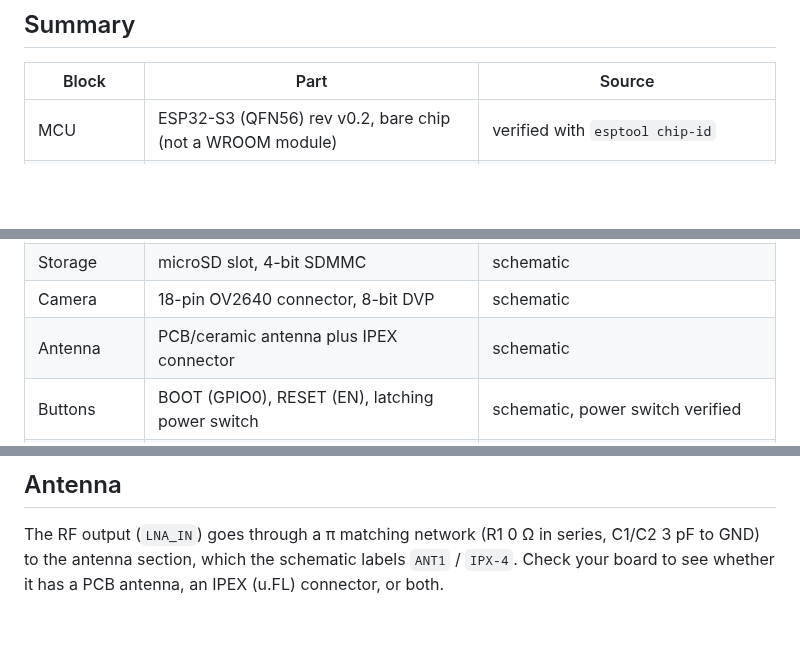
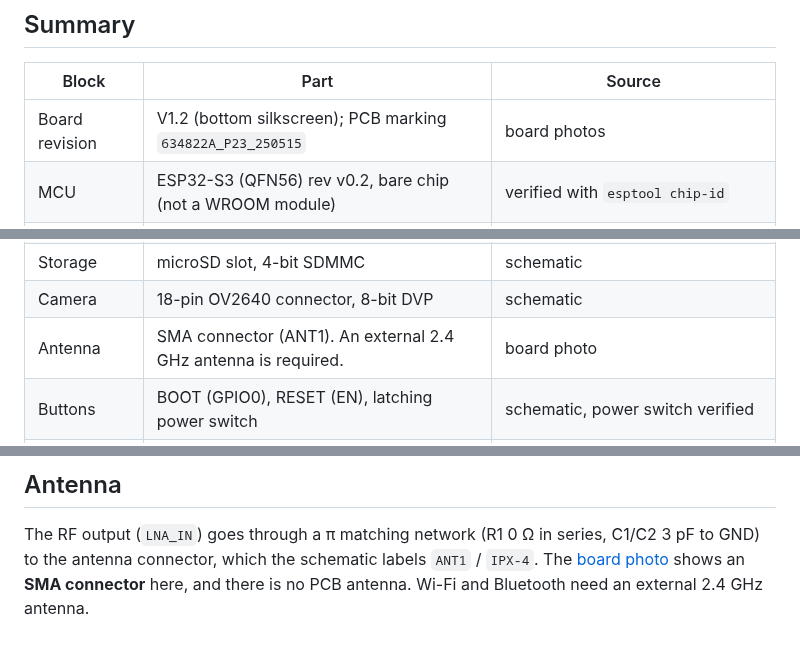
Before and after one commit to jeroenvermeulen/esp32-s3-poe-w5500-n16r8-dev-board, a Markdown page: docs/hardware.md, 3 parts joined by grey strips. GitHub-like rendering; blank space fills up the shorter version.

```diff
--- a/docs/hardware.md
+++ b/docs/hardware.md
@@ -7,6 +7,7 @@ whether it was **verified** on a real board or only **read from the schematic**.
 
 | Block | Part | Source |
 |-------|------|--------|
+| Board revision | V1.2 (bottom silkscreen); PCB marking `634822A_P23_250515` | board photos |
 | MCU | ESP32-S3 (QFN56) rev v0.2, bare chip (not a WROOM module) | verified with `esptool chip-id` |
 | Flash | Winbond W25Q128, 16 MB, quad SPI, 3.3 V | verified with `esptool flash-id` (manufacturer `ef`, device `4018`) |
 | PSRAM | ESP-PSRAM64H, 8 MB, **quad SPI (QSPI), not octal** | schematic |
@@ -18,7 +19,7 @@ whether it was **verified** on a real board or only **read from the schematic**.
 | Native USB | ESP32-S3 USB-Serial/JTAG on a second USB-C port, plus a USB-A host port | verified (USB-C), schematic (USB-A) |
 | Storage | microSD slot, 4-bit SDMMC | schematic |
 | Camera | 18-pin OV2640 connector, 8-bit DVP | schematic |
-| Antenna | PCB/ceramic antenna plus IPEX connector | schematic |
+| Antenna | SMA connector (ANT1). An external 2.4 GHz antenna is required. | board photo |
 | Buttons | BOOT (GPIO0), RESET (EN), latching power switch | schematic, power switch verified |
 | LEDs | LED1 (power, on 3.3 V), RJ45 link/activity LEDs | verified (LED1) |
 
@@ -221,5 +222,6 @@ TX/RX center taps ─ D3 ┘    │
 ## Antenna
 
 The RF output (`LNA_IN`) goes through a π matching network (R1 0 Ω in series, C1/C2 3 pF to GND)
-to the antenna section, which the schematic labels `ANT1` / `IPX-4`. Check your board to see
-whether it has a PCB antenna, an IPEX (u.FL) connector, or both.
+to the antenna connector, which the schematic labels `ANT1` / `IPX-4`. The
+[board photo](images/board-top.jpg) shows an **SMA connector** here, and there is no PCB
+antenna. Wi-Fi and Bluetooth need an external 2.4 GHz antenna.
```
Also changed, not shown: README.md (+31 -0 lines), docs/pinout.md (+7 -2 lines), docs/images/board-angle.jpg (added), docs/images/board-bottom.jpg (added), docs/images/board-top.jpg (added).
